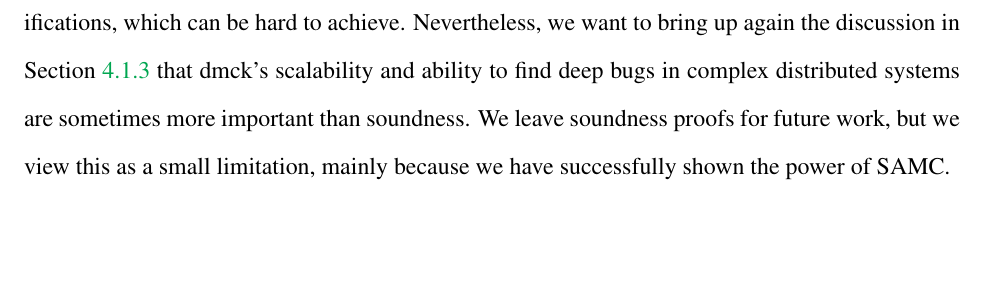
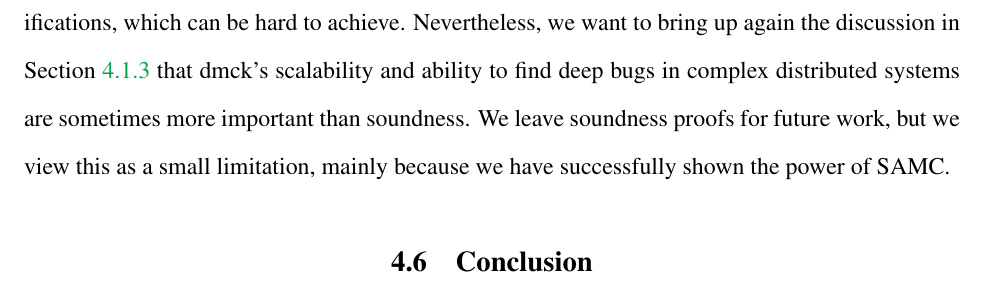
Before and after one commit to tanakorn/dissertation, a LaTeX thesis (main.tex, which reads samc-conc.tex): part of page 85 of 96, cut so that both start at the same text, the shorter picture padded with empty space. Compiled offline with pdfLaTeX.

Commit message:
Add blank conclusion section for SAMC

```diff
--- /dev/null
+++ b/samc-conc.tex
@@ -0,0 +1 @@
+\section{Conclusion}
```
Also changed, not shown: main-samc.tex (+1 -0 lines).
